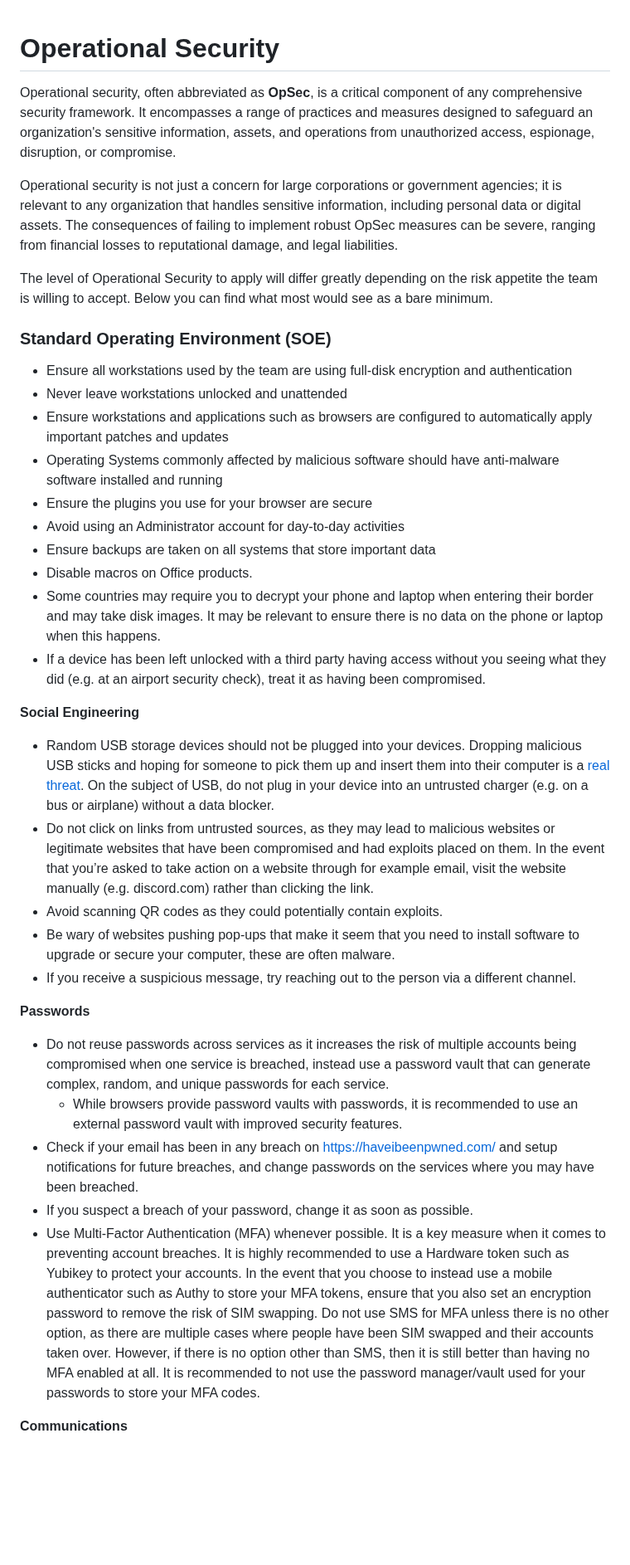
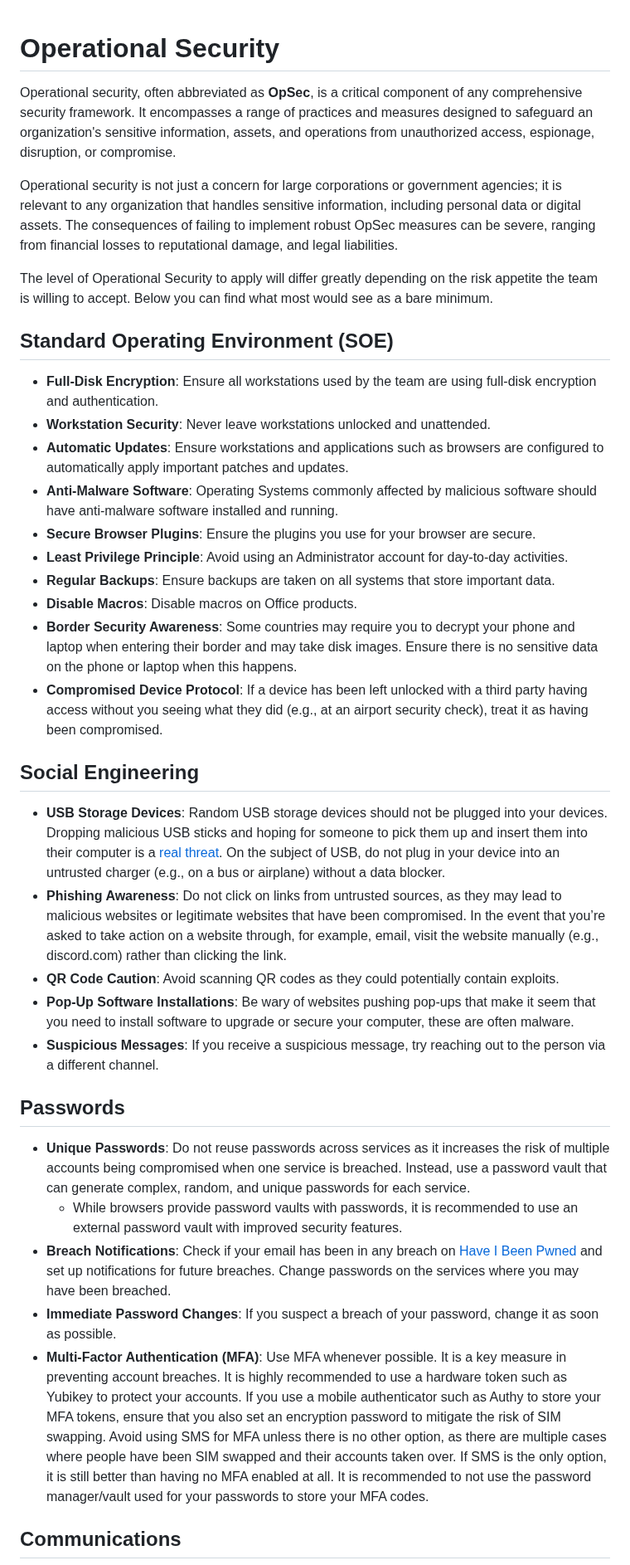
Before and after one commit to security-alliance/frameworks, a Markdown page: src/operational-security/README.md, the part around one of its changes. Shown at 83% size. GitHub-like rendering; blank space fills up the shorter version.

```diff
--- a/src/operational-security/README.md
+++ b/src/operational-security/README.md
@@ -1,38 +1,39 @@
 # Operational Security
+
 Operational security, often abbreviated as **OpSec**, is a critical component of any comprehensive security framework. It encompasses a range of practices and measures designed to safeguard an organization's sensitive information, assets, and operations from unauthorized access, espionage, disruption, or compromise.
 
 Operational security is not just a concern for large corporations or government agencies; it is relevant to any organization that handles sensitive information, including personal data or digital assets. The consequences of failing to implement robust OpSec measures can be severe, ranging from financial losses to reputational damage, and legal liabilities.
 
 The level of Operational Security to apply will differ greatly depending on the risk appetite the team is willing to accept. Below you can find what most would see as a bare minimum.
 
-### Standard Operating Environment (SOE)
+## Standard Operating Environment (SOE)
 
-- Ensure all workstations used by the team are using full-disk encryption and authentication
-- Never leave workstations unlocked and unattended
-- Ensure workstations and applications such as browsers are configured to automatically apply important patches and updates
-- Operating Systems commonly affected by malicious software should have anti-malware software installed and running
-- Ensure the plugins you use for your browser are secure
-- Avoid using an Administrator account for day-to-day activities
-- Ensure backups are taken on all systems that store important data
-- Disable macros on Office products.
-- Some countries may require you to decrypt your phone and laptop when entering their border and may take disk images. It may be relevant to ensure there is no data on the phone or laptop when this happens.
-- If a device has been left unlocked with a third party having access without you seeing what they did (e.g. at an airport security check), treat it as having been compromised.
+- **Full-Disk Encryption**: Ensure all workstations used by the team are using full-disk encryption and authentication.
+- **Workstation Security**: Never leave workstations unlocked and unattended.
+- **Automatic Updates**: Ensure workstations and applications such as browsers are configured to automatically apply important patches and updates.
+- **Anti-Malware Software**: Operating Systems commonly affected by malicious software should have anti-malware software installed and running.
+- **Secure Browser Plugins**: Ensure the plugins you use for your browser are secure.
+- **Least Privilege Principle**: Avoid using an Administrator account for day-to-day activities.
+- **Regular Backups**: Ensure backups are taken on all systems that store important data.
+- **Disable Macros**: Disable macros on Office products.
+- **Border Security Awareness**: Some countries may require you to decrypt your phone and laptop when entering their border and may take disk images. Ensure there is no sensitive data on the phone or laptop when this happens.
+- **Compromised Device Protocol**: If a device has been left unlocked with a third party having access without you seeing what they did (e.g., at an airport security check), treat it as having been compromised.
 
-**Social Engineering**
+## Social Engineering
 
-- Random USB storage devices should not be plugged into your devices. Dropping malicious USB sticks and hoping for someone to pick them up and insert them into their computer is a [real threat](https://www.pcmag.com/how-to/dont-plug-it-in-how-to-prevent-a-usb-attack). On the subject of USB, do not plug in your device into an untrusted charger (e.g. on a bus or airplane) without a data blocker.
-- Do not click on links from untrusted sources, as they may lead to malicious websites or legitimate websites that have been compromised and had exploits placed on them. In the event that you’re asked to take action on a website through for example email, visit the website manually (e.g. discord.com) rather than clicking the link.
-- Avoid scanning QR codes as they could potentially contain exploits.
-- Be wary of websites pushing pop-ups that make it seem that you need to install software to upgrade or secure your computer, these are often malware.
-- If you receive a suspicious message, try reaching out to the person via a different channel.
+- **USB Storage Devices**: Random USB storage devices should not be plugged into your devices. Dropping malicious USB sticks and hoping for someone to pick them up and insert them into their computer is a [real threat](https://www.pcmag.com/how-to/dont-plug-it-in-how-to-prevent-a-usb-attack). On the subject of USB, do not plug in your device into an untrusted charger (e.g., on a bus or airplane) without a data blocker.
+- **Phishing Awareness**: Do not click on links from untrusted sources, as they may lead to malicious websites or legitimate websites that have been compromised. In the event that you’re asked to take action on a website through, for example, email, visit the website manually (e.g., discord.com) rather than clicking the link.
+- **QR Code Caution**: Avoid scanning QR codes as they could potentially contain exploits.
+- **Pop-Up Software Installations**: Be wary of websites pushing pop-ups that make it seem that you need to install software to upgrade or secure your computer, these are often malware.
+- **Suspicious Messages**: If you receive a suspicious message, try reaching out to the person via a different channel.
 
-**Passwords**
+## Passwords
 
-- Do not reuse passwords across services as it increases the risk of multiple accounts being compromised when one service is breached, instead use a password vault that can generate complex, random, and unique passwords for each service.
-    - While browsers provide password vaults with passwords, it is recommended to use an external password vault with improved security features.
-- Check if your email has been in any breach on https://haveibeenpwned.com/ and setup notifications for future breaches, and change passwords on the services where you may have been breached.
-- If you suspect a breach of your password, change it as soon as possible.
-- Use Multi-Factor Authentication (MFA) whenever possible. It is a key measure when it comes to preventing account breaches. It is highly recommended to use a Hardware token such as Yubikey to protect your accounts. In the event that you choose to instead use a mobile authenticator such as Authy to store your MFA tokens, ensure that you also set an encryption password to remove the risk of SIM swapping. Do not use SMS for MFA unless there is no other option, as there are multiple cases where people have been SIM swapped and their accounts taken over. However, if there is no option other than SMS, then it is still better than having no MFA enabled at all. It is recommended to not use the password manager/vault used for your passwords to store your MFA codes.
+- **Unique Passwords**: Do not reuse passwords across services as it increases the risk of multiple accounts being compromised when one service is breached. Instead, use a password vault that can generate complex, random, and unique passwords for each service.
+  - While browsers provide password vaults with passwords, it is recommended to use an external password vault with improved security features.
+- **Breach Notifications**: Check if your email has been in any breach on [Have I Been Pwned](https://haveibeenpwned.com/) and set up notifications for future breaches. Change passwords on the services where you may have been breached.
+- **Immediate Password Changes**: If you suspect a breach of your password, change it as soon as possible.
+- **Multi-Factor Authentication (MFA)**: Use MFA whenever possible. It is a key measure in preventing account breaches. It is highly recommended to use a hardware token such as Yubikey to protect your accounts. If you use a mobile authenticator such as Authy to store your MFA tokens, ensure that you also set an encryption password to mitigate the risk of SIM swapping. Avoid using SMS for MFA unless there is no other option, as there are multiple cases where people have been SIM swapped and their accounts taken over. If SMS is the only option, it is still better than having no MFA enabled at all. It is recommended to not use the password manager/vault used for your passwords to store your MFA codes.
 
-**Communications**
+## Communications
 
```
Also changed, not shown: other parts of src/operational-security/README.md (+9 -7 lines).
